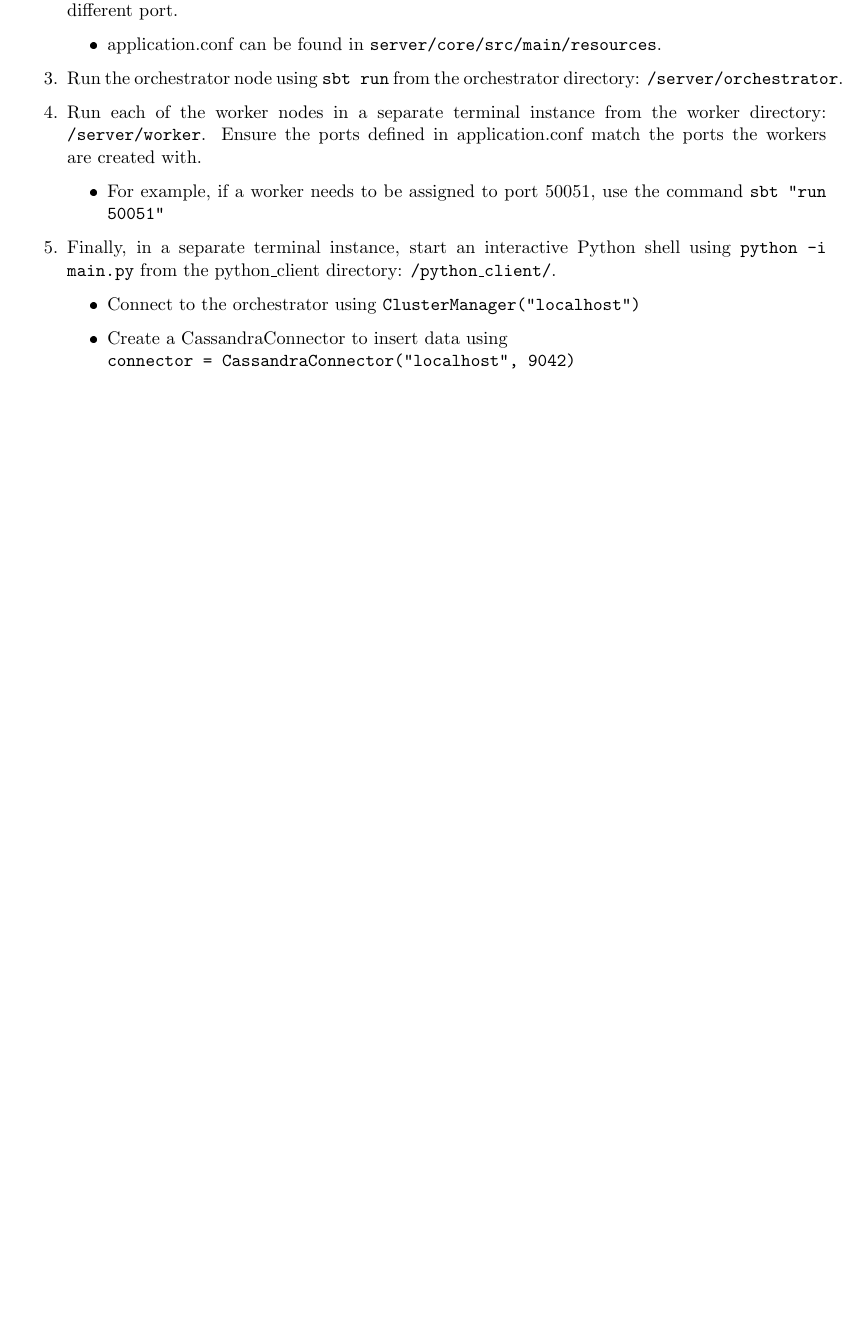
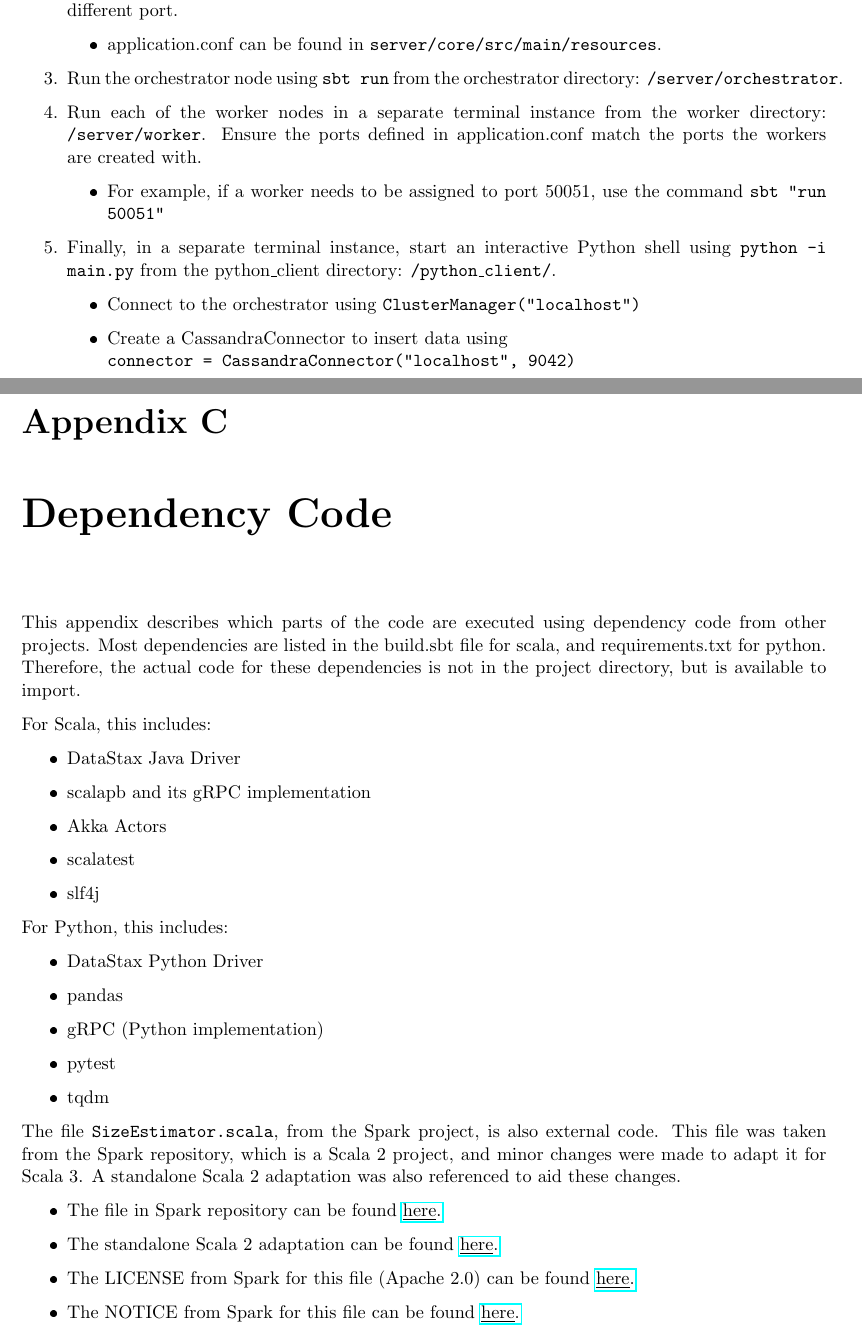
Before and after one commit to oliver-little/final-year-project, a LaTeX thesis (report/project-report.tex, which reads report/chapters/appendix.tex): part of page 59 of 59 before the commit and two parts of pages 58 and 59 of 59 after it, the two joined at a grey line, cut so that both start at the same text, the shorter picture padded with empty space. The pictures show the PDF file report/project-report.pdf that the author committed with the source.

Commit message:
Add dependency code appendix

```diff
--- a/report/chapters/appendix.tex
+++ b/report/chapters/appendix.tex
@@ -322,3 +322,35 @@ Instructions to setup the cluster locally are included below:
 		\item Create a CassandraConnector to insert data using \\ \texttt{connector = CassandraConnector("localhost", 9042)}
 	\end{itemize}
 \end{enumerate}
+
+\chapter{Dependency Code}
+
+This appendix describes which parts of the code are executed using dependency code from other projects. Most dependencies are listed in the build.sbt file for scala, and requirements.txt for python. Therefore, the actual code for these dependencies is not in the project directory, but is available to import.
+
+For Scala, this includes:
+\begin{itemize}
+	\item DataStax Java Driver
+	\item scalapb and its gRPC implementation
+	\item Akka Actors
+	\item scalatest
+	\item slf4j
+\end{itemize}
+
+For Python, this includes:
+\begin{itemize}
+	\item DataStax Python Driver
+	\item pandas
+	\item gRPC (Python implementation)
+	\item pytest
+	\item tqdm
+\end{itemize}
+
+The file \texttt{SizeEstimator.scala}, from the Spark project, is also external code. This file was taken from the Spark repository, which is a Scala 2 project, and minor changes were made to adapt it for Scala 3. A standalone Scala 2 adaptation was also referenced to aid these changes.
+
+\begin{itemize}
+	\item The file in Spark repository can be found \href{https://github.com/apache/spark/blob/master/core/src/main/scala/org/apache/spark/util/SizeEstimator.scala
+	}{\underline{here}.}
+	\item The standalone Scala 2 adaptation can be found \href{https://github.com/phatak-dev/java-sizeof/blob/master/src/main/scala/com/madhukaraphatak/sizeof/SizeEstimator.scala}{\underline{here}.}
+	\item The LICENSE from Spark for this file (Apache 2.0) can be found \href{https://github.com/apache/spark/blob/master/LICENSE}{\underline{here}.}
+	\item The NOTICE from Spark for this file can be found \href{https://github.com/apache/spark/blob/master/NOTICE}{\underline{here}.}
+\end{itemize}
```
Also changed, not shown: CONTRIBUTORS.md (+2 -0 lines), report/packages.sty (+1 -1 lines), report/project-report.tex (+0 -3 lines), report/project-report.pdf.
